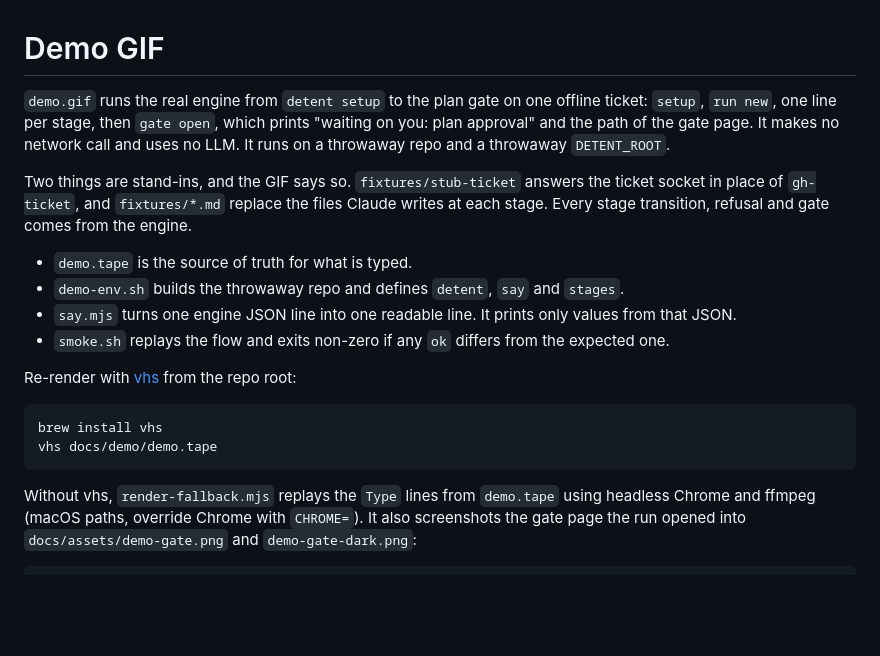
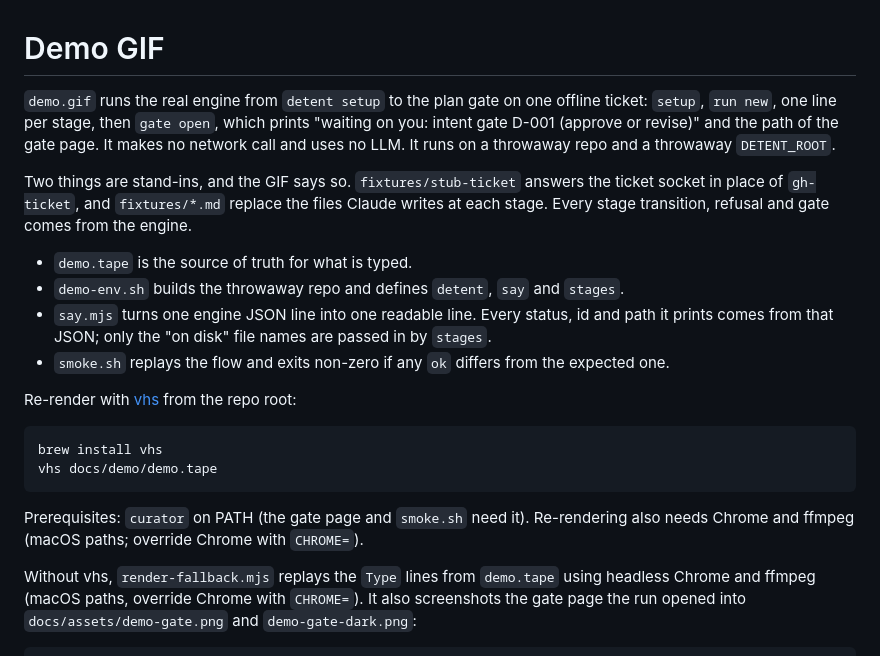
Before and after one commit to Amanborn007/detent, a Markdown page: docs/demo/README.md, the part around the change. Rendered like a GitHub page; blank space fills up the shorter version.

````diff
--- a/docs/demo/README.md
+++ b/docs/demo/README.md
@@ -1,12 +1,12 @@
 # Demo GIF
 
-`demo.gif` runs the real engine from `detent setup` to the plan gate on one offline ticket: `setup`, `run new`, one line per stage, then `gate open`, which prints "waiting on you: plan approval" and the path of the gate page. It makes no network call and uses no LLM. It runs on a throwaway repo and a throwaway `DETENT_ROOT`.
+`demo.gif` runs the real engine from `detent setup` to the plan gate on one offline ticket: `setup`, `run new`, one line per stage, then `gate open`, which prints "waiting on you: intent gate D-001 (approve or revise)" and the path of the gate page. It makes no network call and uses no LLM. It runs on a throwaway repo and a throwaway `DETENT_ROOT`.
 
 Two things are stand-ins, and the GIF says so. `fixtures/stub-ticket` answers the ticket socket in place of `gh-ticket`, and `fixtures/*.md` replace the files Claude writes at each stage. Every stage transition, refusal and gate comes from the engine.
 
 - `demo.tape` is the source of truth for what is typed.
 - `demo-env.sh` builds the throwaway repo and defines `detent`, `say` and `stages`.
-- `say.mjs` turns one engine JSON line into one readable line. It prints only values from that JSON.
+- `say.mjs` turns one engine JSON line into one readable line. Every status, id and path it prints comes from that JSON; only the "on disk" file names are passed in by `stages`.
 - `smoke.sh` replays the flow and exits non-zero if any `ok` differs from the expected one.
 
 Re-render with [vhs](https://github.com/charmbracelet/vhs) from the repo root:
@@ -15,6 +15,8 @@ Re-render with [vhs](https://github.com/charmbracelet/vhs) from the repo root:
 brew install vhs
 vhs docs/demo/demo.tape
 ```
+
+Prerequisites: `curator` on PATH (the gate page and `smoke.sh` need it). Re-rendering also needs Chrome and ffmpeg (macOS paths; override Chrome with `CHROME=`).
 
 Without vhs, `render-fallback.mjs` replays the `Type` lines from `demo.tape` using headless Chrome and ffmpeg (macOS paths, override Chrome with `CHROME=`). It also screenshots the gate page the run opened into `docs/assets/demo-gate.png` and `demo-gate-dark.png`:
 
````
Also changed, not shown: docs/demo/RECORDING.md (+12 -11 lines), docs/demo/demo.gif, 7 other files.
